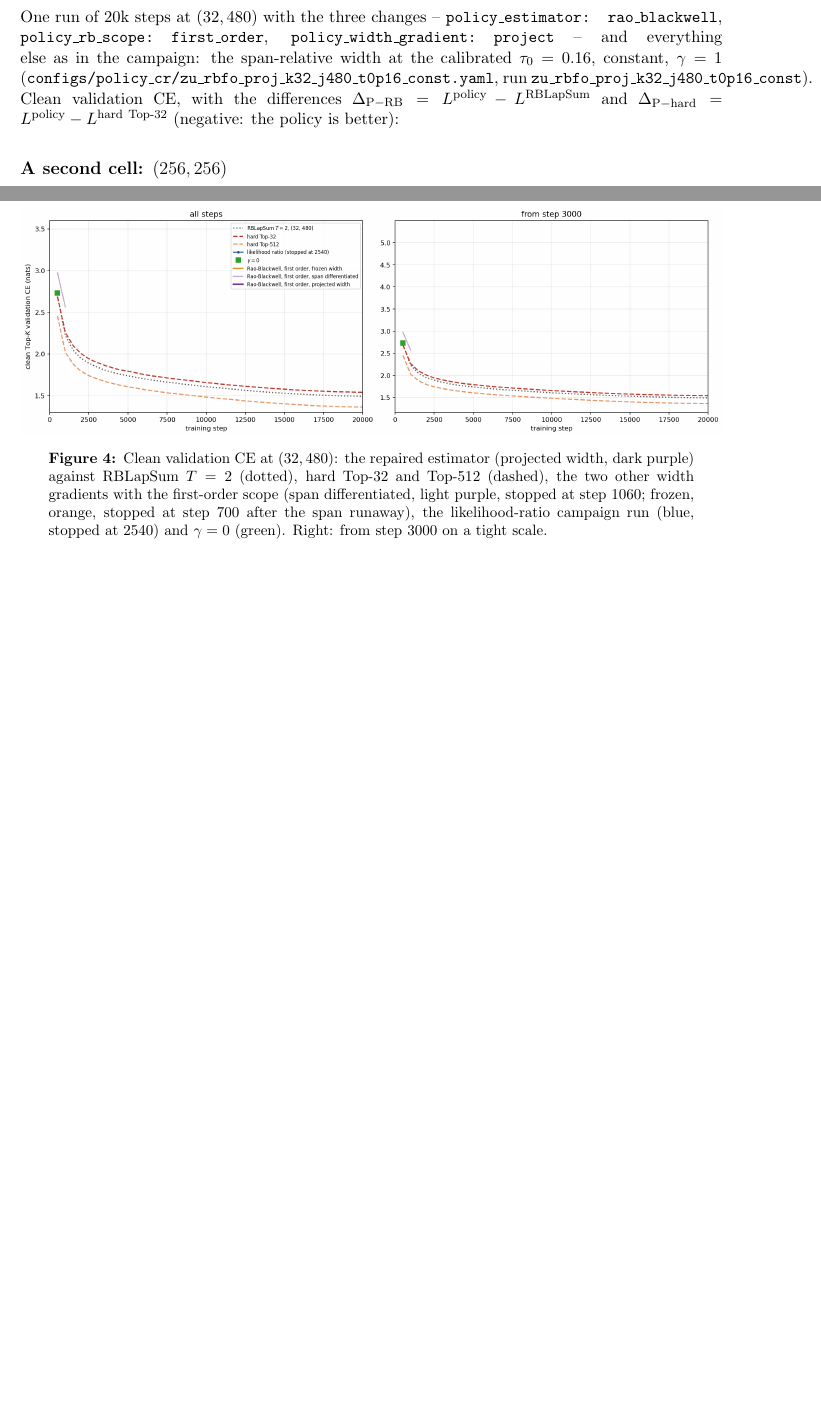
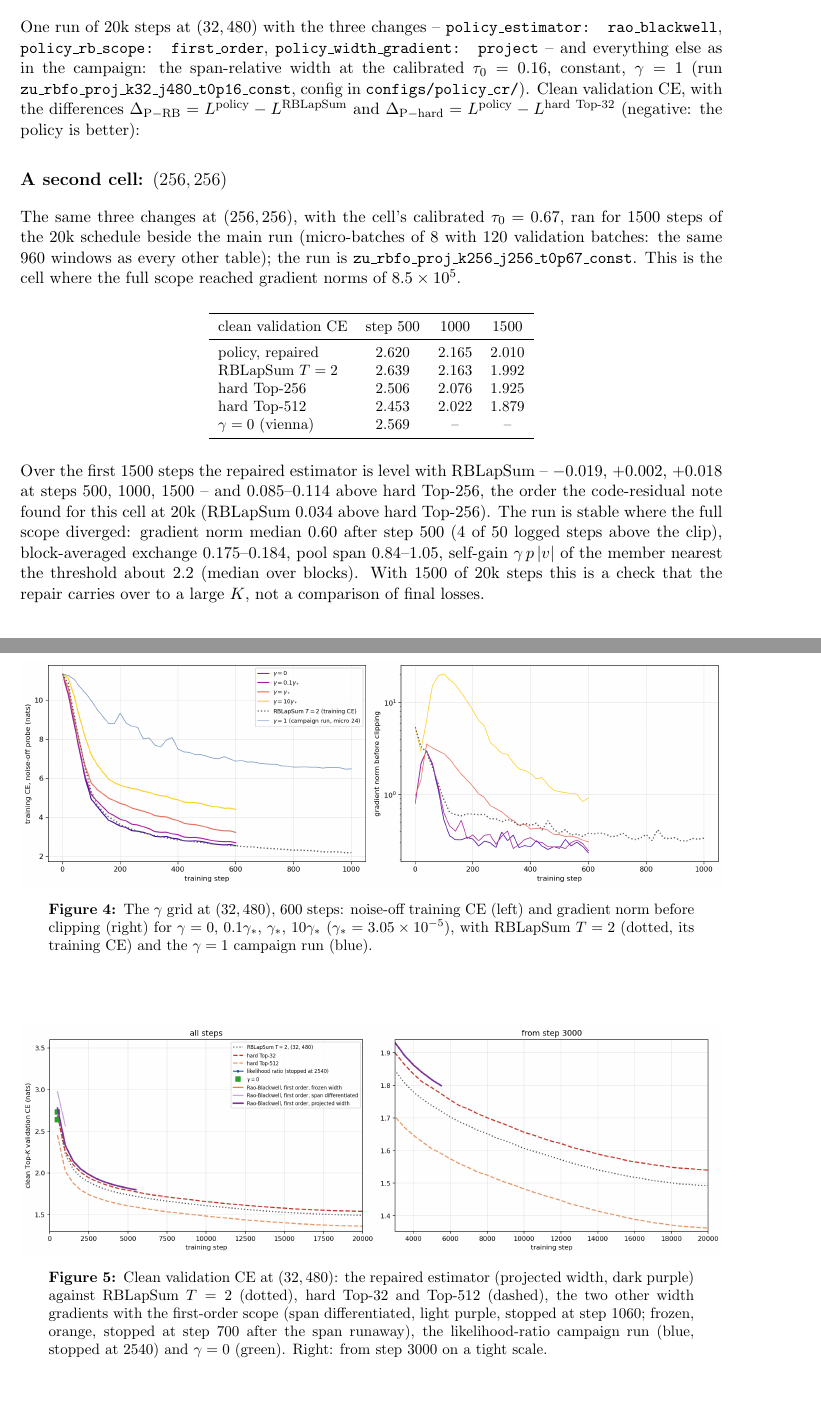
Before and after one commit to labofdoubt/weight-sparsity, a LaTeX document (docs/laplace-policy-code-residual.tex): two parts of pages 7 and 11 of 12, joined at a grey line, cut so that both start at the same text, the shorter picture padded with empty space. Compiled offline with pdfLaTeX.

Commit message:
laplace_policy note (WIP): gamma salvage grid, (256, 256) check, figures
Co-Authored-By: Claude Opus 5.5 <noreply@anthropic.com>

```diff
--- a/docs/laplace-policy-code-residual.tex
+++ b/docs/laplace-policy-code-residual.tex
@@ -389,3 +390,12 @@ small global share.
+\begin{figure}[htb]\centering
+\includegraphics[width=\textwidth]{figures/policy-cr/pf_salvage.png}
+\caption{The $\gamma$ grid at $(32, 480)$, 600 steps: noise-off training CE
+(left) and gradient norm before clipping (right) for $\gamma = 0$,
+$0.1\gamma_*$, $\gamma_*$, $10\gamma_*$ ($\gamma_* = 3.05 \times 10^{-5}$),
+with RBLapSum $T = 2$ (dotted, its training CE) and the $\gamma = 1$ campaign run
+(blue).}
+\label{fig:salvage}
+\end{figure}
 
 \subsection*{Realized swap differences are discontinuous}
 
@@ -514,8 +524,8 @@ One run of 20k steps at $(32, 480)$ with the three changes --
 \code{policy\_estimator: rao\_blackwell}, \code{policy\_rb\_scope: first\_order},
 \code{policy\_width\_gradient: project} -- and everything else as in the
 campaign: the span-relative width at the calibrated $\tau_0 = 0.16$, constant,
-$\gamma = 1$ (\code{configs/policy\_cr/zu\_rbfo\_proj\_k32\_j480\_t0p16\_const.yaml},
-run \code{zu\_rbfo\_proj\_k32\_j480\_t0p16\_const}). Clean validation CE, with the
+$\gamma = 1$ (run \code{zu\_rbfo\_proj\_k32\_j480\_t0p16\_const}, config in
+\code{configs/policy\_cr/}). Clean validation CE, with the
 differences $\Delta_{\mathrm{P-RB}} = L^{\mathrm{policy}} - L^{\mathrm{RBLapSum}}$
 and $\Delta_{\mathrm{P-hard}} = L^{\mathrm{policy}} - L^{\mathrm{hard\ Top\text{-}32}}$
 (negative: the policy is better):
@@ -554,7 +564,35 @@ do not.}
 
 \subsection*{A second cell: $(256, 256)$}
 
-%%CELL256%%
+The same three changes at $(256, 256)$, with the cell's calibrated
+$\tau_0 = 0.67$, ran for 1500 steps of the 20k schedule beside the main run (micro-batches of 8 with
+120 validation batches: the same 960 windows as every other table); the run is
+\code{zu\_rbfo\_proj\_k256\_j256\_t0p67\_const}. This is the cell where the
+full scope reached gradient norms of $8.5 \times 10^5$.
+
+\begin{center}\small
+\begin{tabular}{lccc}
+\toprule
+clean validation CE & step 500 & 1000 & 1500 \\
+\midrule
+policy, repaired          & 2.620 & 2.165 & 2.010 \\
+RBLapSum $T = 2$          & 2.639 & 2.163 & 1.992 \\
+hard Top-256              & 2.506 & 2.076 & 1.925 \\
+hard Top-512              & 2.453 & 2.022 & 1.879 \\
+$\gamma = 0$ (vienna)     & 2.569 & --    & -- \\
+\bottomrule
+\end{tabular}
+\end{center}
+
+Over the first 1500 steps the repaired estimator is level with RBLapSum --
+$-0.019$, $+0.002$, $+0.018$ at steps 500, 1000, 1500 -- and $0.085$--$0.114$
+above hard Top-256, the order the code-residual note found for this cell at 20k
+(RBLapSum $0.034$ above hard Top-256). The run is stable where the full scope
+diverged: gradient norm median $0.60$ after step 500 (4 of 50 logged steps above
+the clip), block-averaged exchange $0.175$--$0.184$, pool span $0.84$--$1.05$,
+self-gain $\gamma\,p\,|v|$ of the member nearest the threshold about $2.2$ (median
+over blocks). With 1500 of 20k steps this is a check that the repair carries
+over to a large $K$, not a comparison of final losses.
 
 
 % ============================================================
```
Also changed, not shown: docs/figures/policy-cr/pf_fix.png, docs/figures/policy-cr/pf_gradnorm.png, docs/figures/policy-cr/pf_rb_blocks.png, docs/figures/policy-cr/pf_salvage.png, docs/figures/policy-cr/pf_span.png, docs/laplace-policy-code-residual.tex (5 more changed lines), 2 other files.
